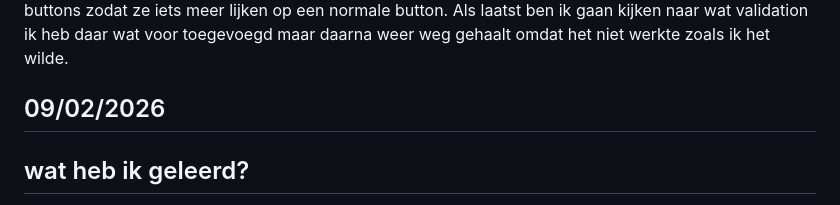
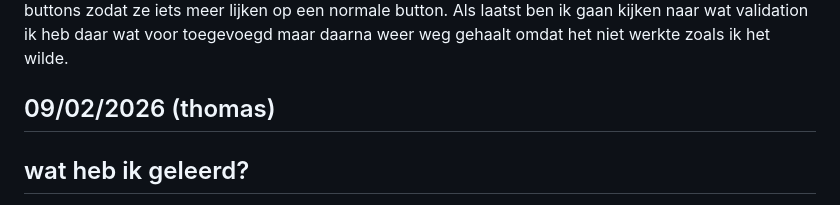
Before and after one commit to smartjulger/Browser-Technology, a Markdown page: README.md, the part around the change. Rendered like a GitHub page.

```diff
--- a/README.md
+++ b/README.md
@@ -81,7 +81,7 @@ deze week ben ik begonnen met het stylen van mijn vorm ik heb gekozen om de acht
 
 
 
-## 09/02/2026
+## 09/02/2026 (thomas)
 
 
 ## wat heb ik geleerd?
```
